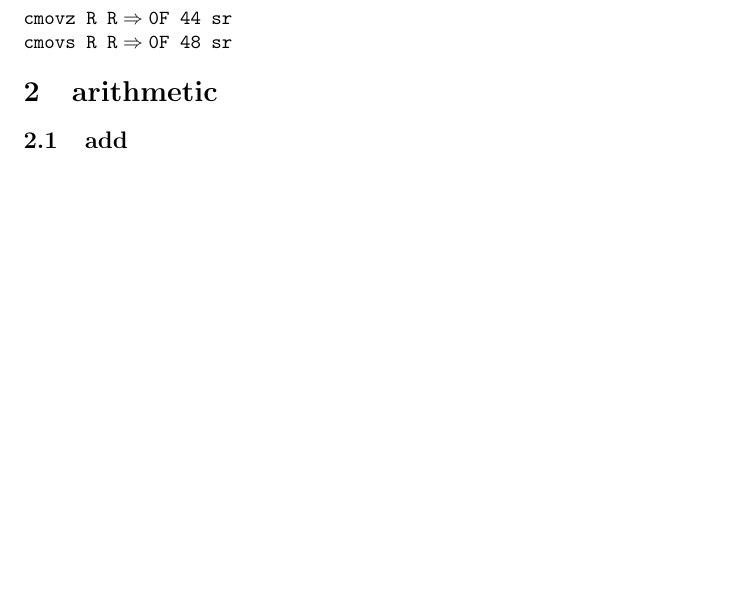
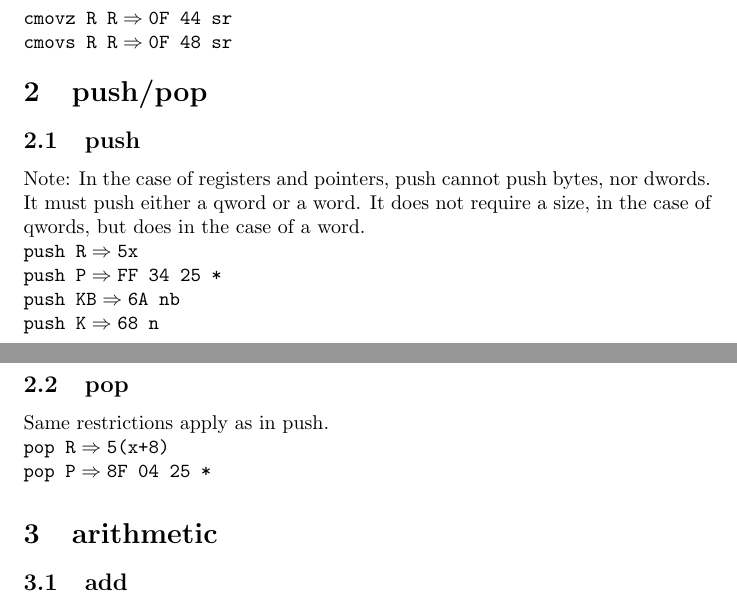
Before and after one commit to claudiouzelac/learn-asm, a LaTeX document (Docs/ops.tex): part of page 2 of 6 before the commit and two parts of pages 2 and 3 of 7 after it, the two joined at a grey line, cut so that both start at the same text, the shorter picture padded with empty space. Compiled offline with pdfLaTeX.

Commit message:
Finished, as far as I can.

```diff
--- a/Docs/ops.tex
+++ b/Docs/ops.tex
@@ -133,6 +157,32 @@ $\texttt{cmovs R R} \Rightarrow \texttt{0F 48 sr}$
 
 \end{minipage}
 
+
+
+\section{push/pop}
+
+\subsection{push}
+
+Note: In the case of registers and pointers, push cannot push bytes, nor dwords.
+It must push either a qword or a word.
+It does not require a size, in the case of qwords, but does in the case of a
+word.
+
+$\texttt{push R} \Rightarrow \texttt{5x}$
+
+$\texttt{push P} \Rightarrow \texttt{FF 34 25 *}$
+
+$\texttt{push KB} \Rightarrow \texttt{6A nb}$
+
+$\texttt{push K} \Rightarrow \texttt{68 n}$
+
+\subsection{pop}
+
+Same restrictions apply as in push.
+
+$\texttt{pop R} \Rightarrow \texttt{5(x+8)}$
+
+$\texttt{pop P} \Rightarrow \texttt{8F 04 25 *}$
 
 
 \section{arithmetic}
```
Also changed, not shown: Docs/ops.pdf, Docs/ops.tex (55 more changed lines), 3 other files.
